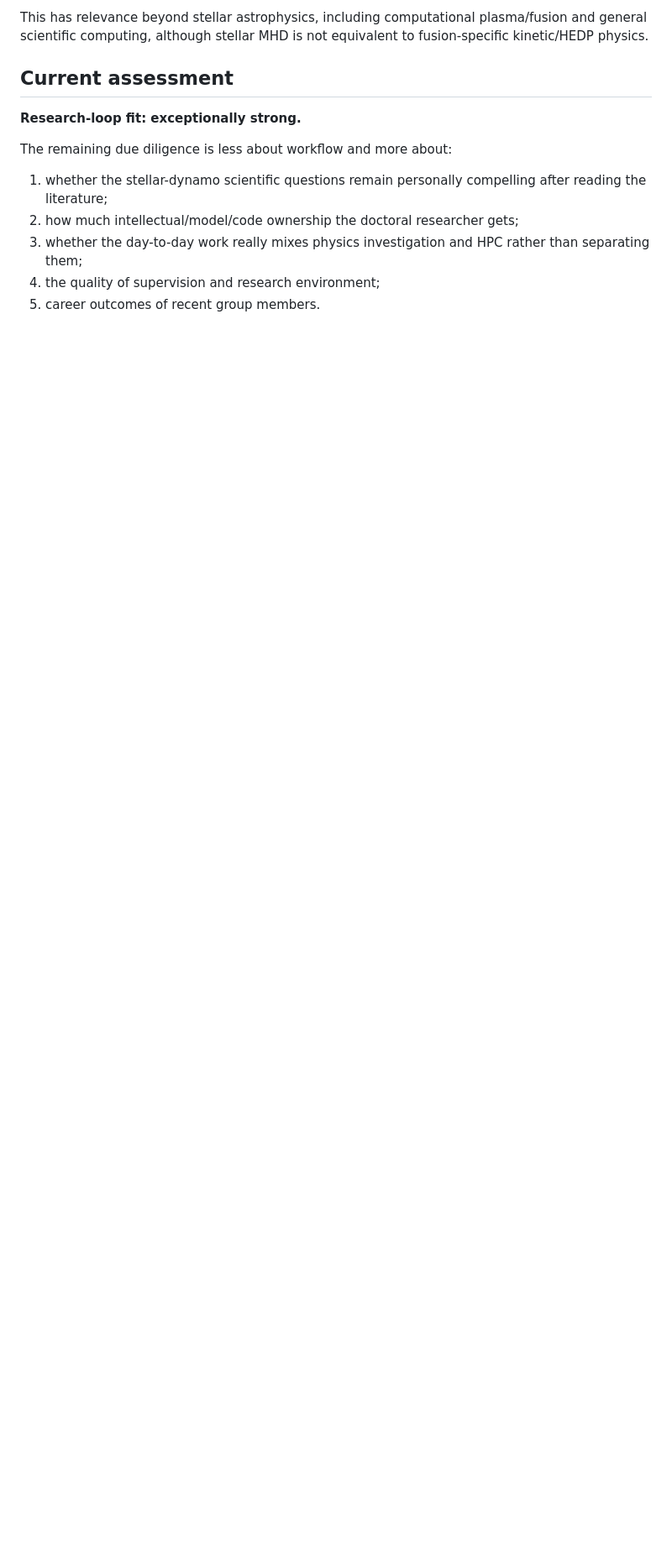
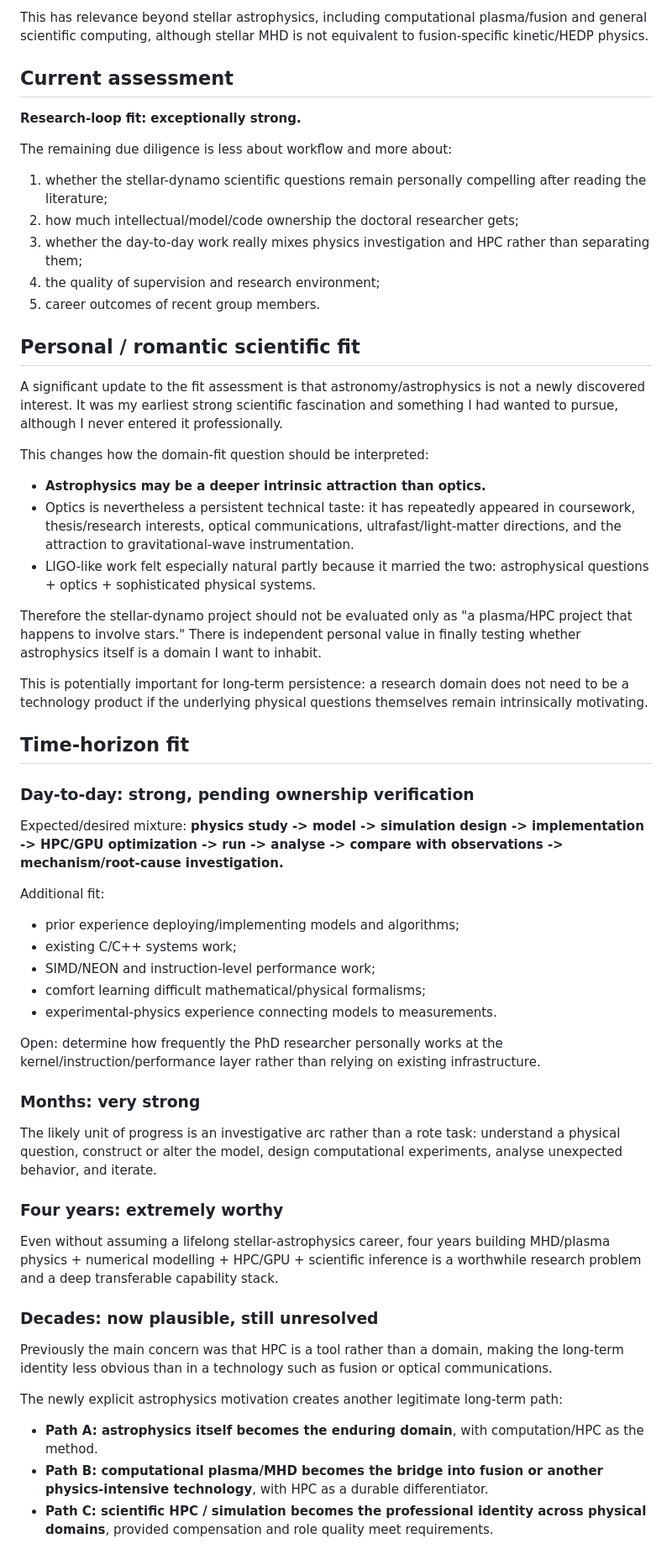
Before and after one commit to srijan-gupta/Plan, a Markdown page: Prospect PhD/Aalto_Korpi-Lagg_Stellar_Dynamo/02_personal_fit_and_motivation.md, the part around one of its changes. Shown at 84% size. Drawn GitHub-style; blank space fills up the shorter version.

Commit message:
Add time-horizon and astrophysics motivation assessment

```diff
--- a/Prospect PhD/Aalto_Korpi-Lagg_Stellar_Dynamo/02_personal_fit_and_motivation.md
+++ b/Prospect PhD/Aalto_Korpi-Lagg_Stellar_Dynamo/02_personal_fit_and_motivation.md
@@ -119,3 +119,46 @@ The remaining due diligence is less about workflow and more about:
 3. whether the day-to-day work really mixes physics investigation and HPC rather than separating them;
 4. the quality of supervision and research environment;
 5. career outcomes of recent group members.
+
+
+## Personal / romantic scientific fit
+A significant update to the fit assessment is that astronomy/astrophysics is not a newly discovered interest. It was my earliest strong scientific fascination and something I had wanted to pursue, although I never entered it professionally.
+
+This changes how the domain-fit question should be interpreted:
+- **Astrophysics may be a deeper intrinsic attraction than optics.**
+- Optics is nevertheless a persistent technical taste: it has repeatedly appeared in coursework, thesis/research interests, optical communications, ultrafast/light-matter directions, and the attraction to gravitational-wave instrumentation.
+- LIGO-like work felt especially natural partly because it married the two: astrophysical questions + optics + sophisticated physical systems.
+
+Therefore the stellar-dynamo project should not be evaluated only as "a plasma/HPC project that happens to involve stars." There is independent personal value in finally testing whether astrophysics itself is a domain I want to inhabit.
+
+This is potentially important for long-term persistence: a research domain does not need to be a technology product if the underlying physical questions themselves remain intrinsically motivating.
+
+## Time-horizon fit
+
+### Day-to-day: strong, pending ownership verification
+Expected/desired mixture:
+**physics study -> model -> simulation design -> implementation -> HPC/GPU optimization -> run -> analyse -> compare with observations -> mechanism/root-cause investigation.**
+
+Additional fit:
+- prior experience deploying/implementing models and algorithms;
+- existing C/C++ systems work;
+- SIMD/NEON and instruction-level performance work;
+- comfort learning difficult mathematical/physical formalisms;
+- experimental-physics experience connecting models to measurements.
+
+Open: determine how frequently the PhD researcher personally works at the kernel/instruction/performance layer rather than relying on existing infrastructure.
+
+### Months: very strong
+The likely unit of progress is an investigative arc rather than a rote task: understand a physical question, construct or alter the model, design computational experiments, analyse unexpected behavior, and iterate.
+
+### Four years: extremely worthy
+Even without assuming a lifelong stellar-astrophysics career, four years building MHD/plasma physics + numerical modelling + HPC/GPU + scientific inference is a worthwhile research problem and a deep transferable capability stack.
+
+### Decades: now plausible, still unresolved
+Previously the main concern was that HPC is a tool rather than a domain, making the long-term identity less obvious than in a technology such as fusion or optical communications.
+
+The newly explicit astrophysics motivation creates another legitimate long-term path:
+- **Path A: astrophysics itself becomes the enduring domain**, with computation/HPC as the method.
+- **Path B: computational plasma/MHD becomes the bridge into fusion or another physics-intensive technology**, with HPC as a durable differentiator.
+- **Path C: scientific HPC / simulation becomes the professional identity across physical domains**, provided compensation and role quality meet requirements.
+
```
Also changed, not shown: other parts of Prospect PhD/Aalto_Korpi-Lagg_Stellar_Dynamo/02_personal_fit_and_motivation.md (+20 -0 lines).
